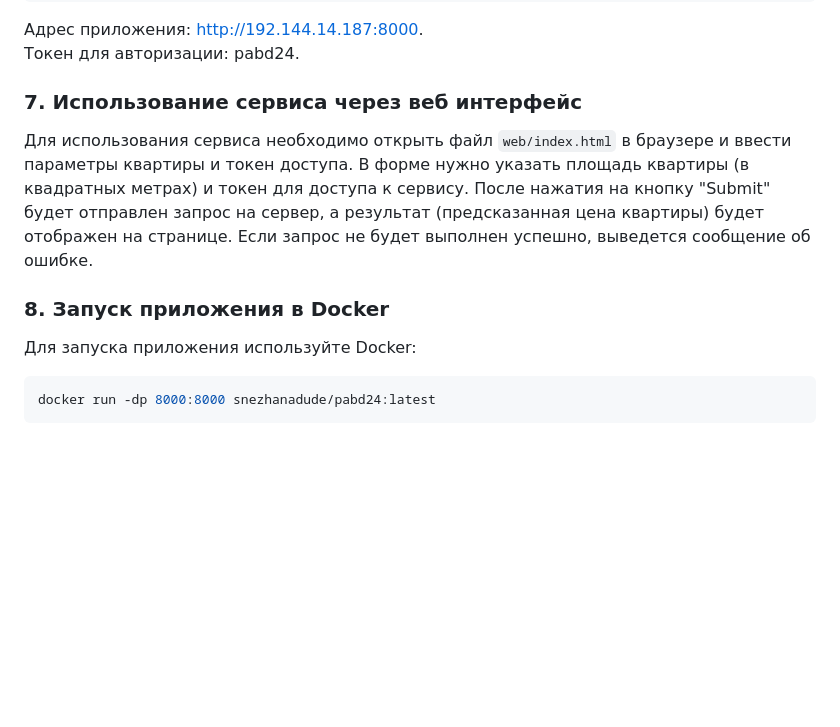
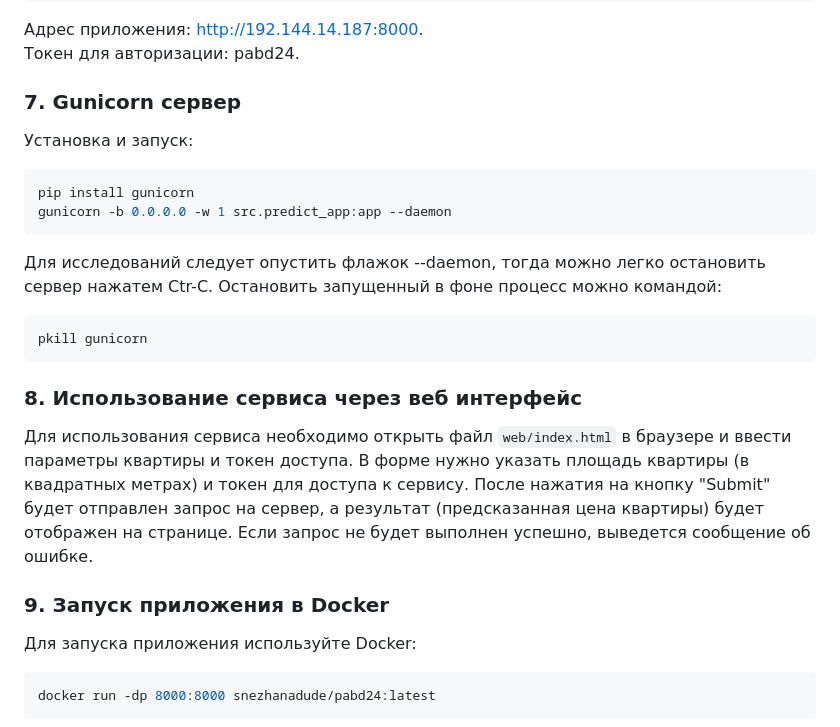
Before and after one commit to snezhanadude/pabd24, a Markdown page: README.md, the part around the change. GitHub-like rendering; blank space fills up the shorter version.

````diff
--- a/README.md
+++ b/README.md
@@ -73,11 +73,23 @@ python src/predict_app.py
 Адрес приложения: http://192.144.14.187:8000.
 Токен для авторизации: pabd24.
 
-### 7. Использование сервиса через веб интерфейс
+### 7. Gunicorn сервер
+
+Установка и запуск:
+```bash
+pip install gunicorn
+gunicorn -b 0.0.0.0 -w 1 src.predict_app:app --daemon
+```
+Для исследований следует опустить флажок --daemon, тогда можно легко остановить сервер нажатем Ctr-C. Остановить запущенный в фоне процесс можно командой:
+```bash
+pkill gunicorn
+```
+
+### 8. Использование сервиса через веб интерфейс
 
 Для использования сервиса необходимо открыть файл `web/index.html` в браузере и ввести параметры квартиры и токен доступа. В форме нужно указать площадь квартиры (в квадратных метрах) и токен для доступа к сервису. После нажатия на кнопку "Submit" будет отправлен запрос на сервер, а результат (предсказанная цена квартиры) будет отображен на странице. Если запрос не будет выполнен успешно, выведется сообщение об ошибке.
 
-### 8. Запуск приложения в Docker
+### 9. Запуск приложения в Docker
 
 Для запуска приложения используйте Docker:
 
````
